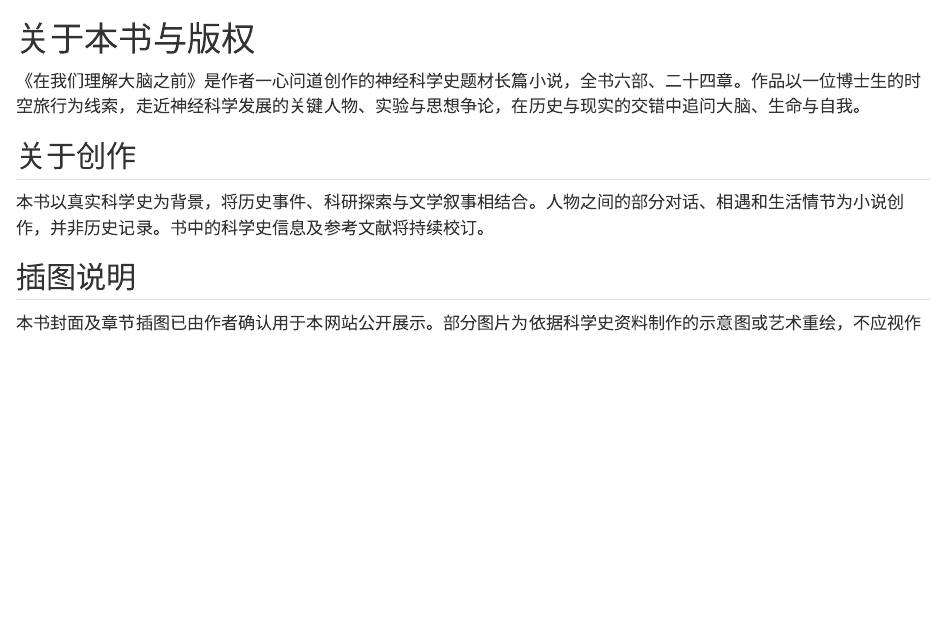
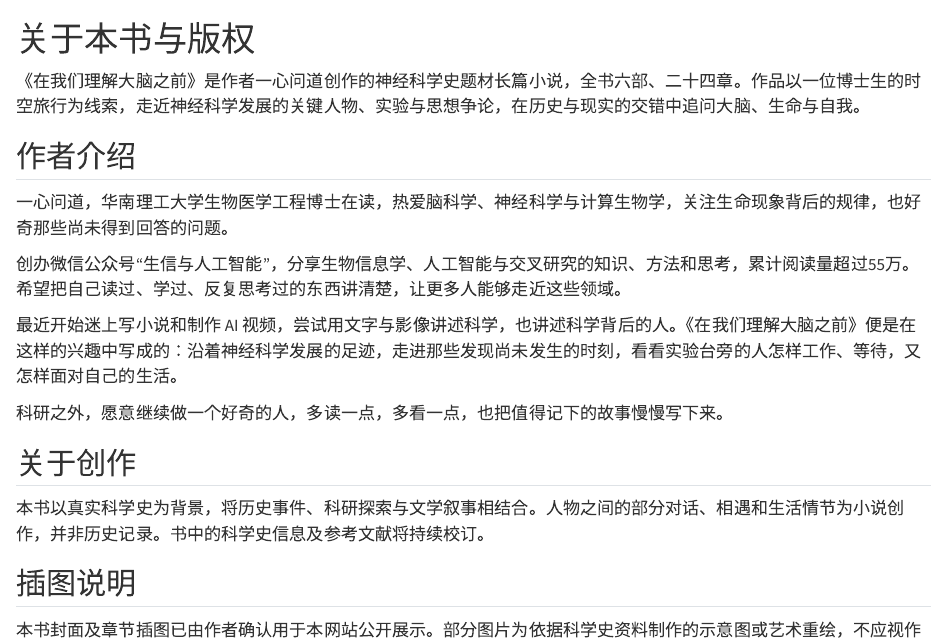
Before and after one commit to zbyloveyj/brain-novel, a Quarto document (about.qmd): the page in a window 1100 px wide, from its top. Rendered offline with R 4.5, knitr and Pandoc in place of Quarto, with nearby package versions.

Commit message:
Add the author's biography and public-account profile to the website

```diff
--- a/about.qmd
+++ b/about.qmd
@@ -1,6 +1,17 @@
 # 关于本书与版权
 
 《在我们理解大脑之前》是作者一心问道创作的神经科学史题材长篇小说，全书六部、二十四章。作品以一位博士生的时空旅行为线索，走近神经科学发展的关键人物、实验与思想争论，在历史与现实的交错中追问大脑、生命与自我。
+
+
+## 作者介绍 {#author}
+
+一心问道，华南理工大学生物医学工程博士在读，热爱脑科学、神经科学与计算生物学，关注生命现象背后的规律，也好奇那些尚未得到回答的问题。
+
+创办微信公众号“生信与人工智能”，分享生物信息学、人工智能与交叉研究的知识、方法和思考，累计阅读量超过55万。希望把自己读过、学过、反复思考过的东西讲清楚，让更多人能够走近这些领域。
+
+最近开始迷上写小说和制作 AI 视频，尝试用文字与影像讲述科学，也讲述科学背后的人。《在我们理解大脑之前》便是在这样的兴趣中写成的：沿着神经科学发展的足迹，走进那些发现尚未发生的时刻，看看实验台旁的人怎样工作、等待，又怎样面对自己的生活。
+
+科研之外，愿意继续做一个好奇的人，多读一点，多看一点，也把值得记下的故事慢慢写下来。
 
 ## 关于创作
 
```
Also changed, not shown: index.qmd (+10 -0 lines), 27 other files.
